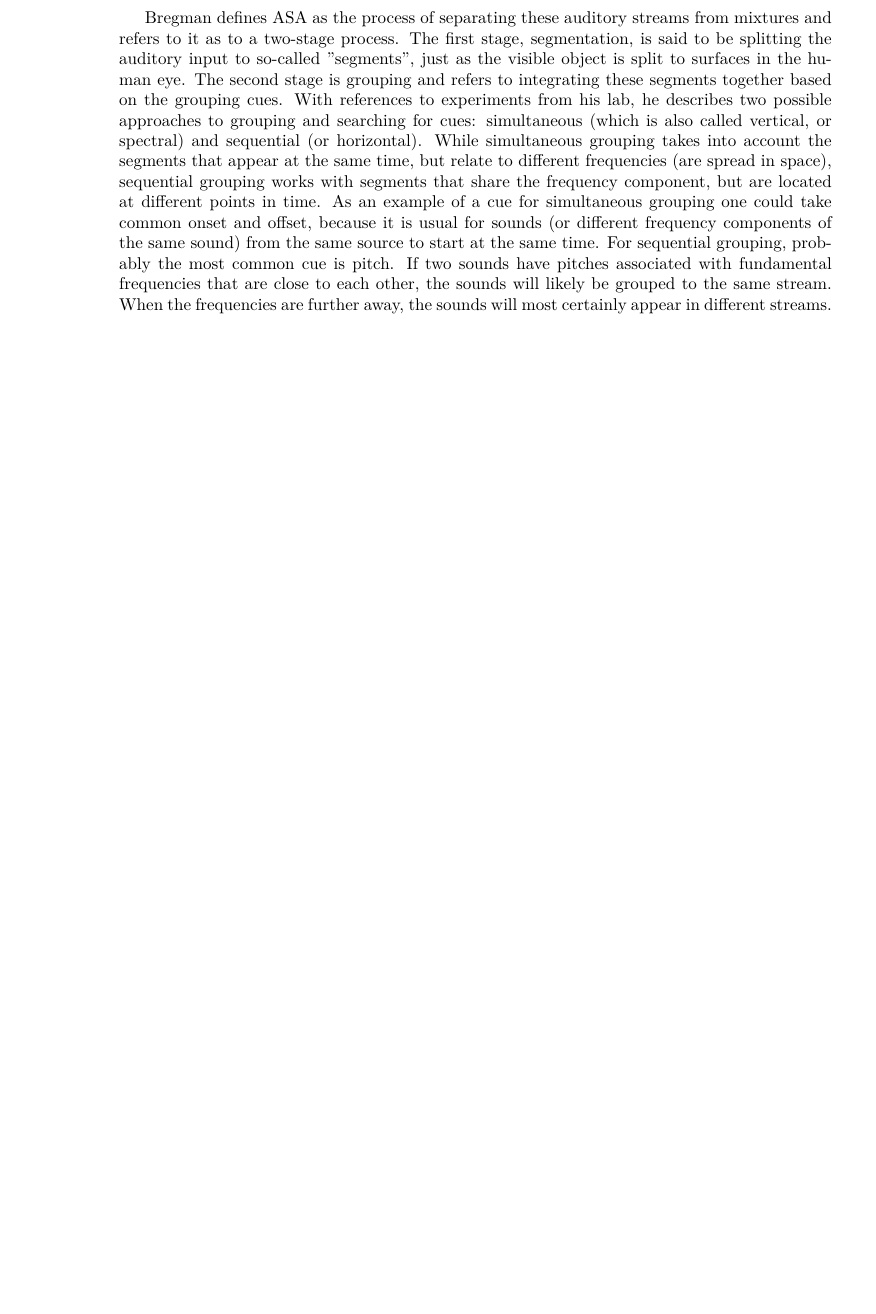
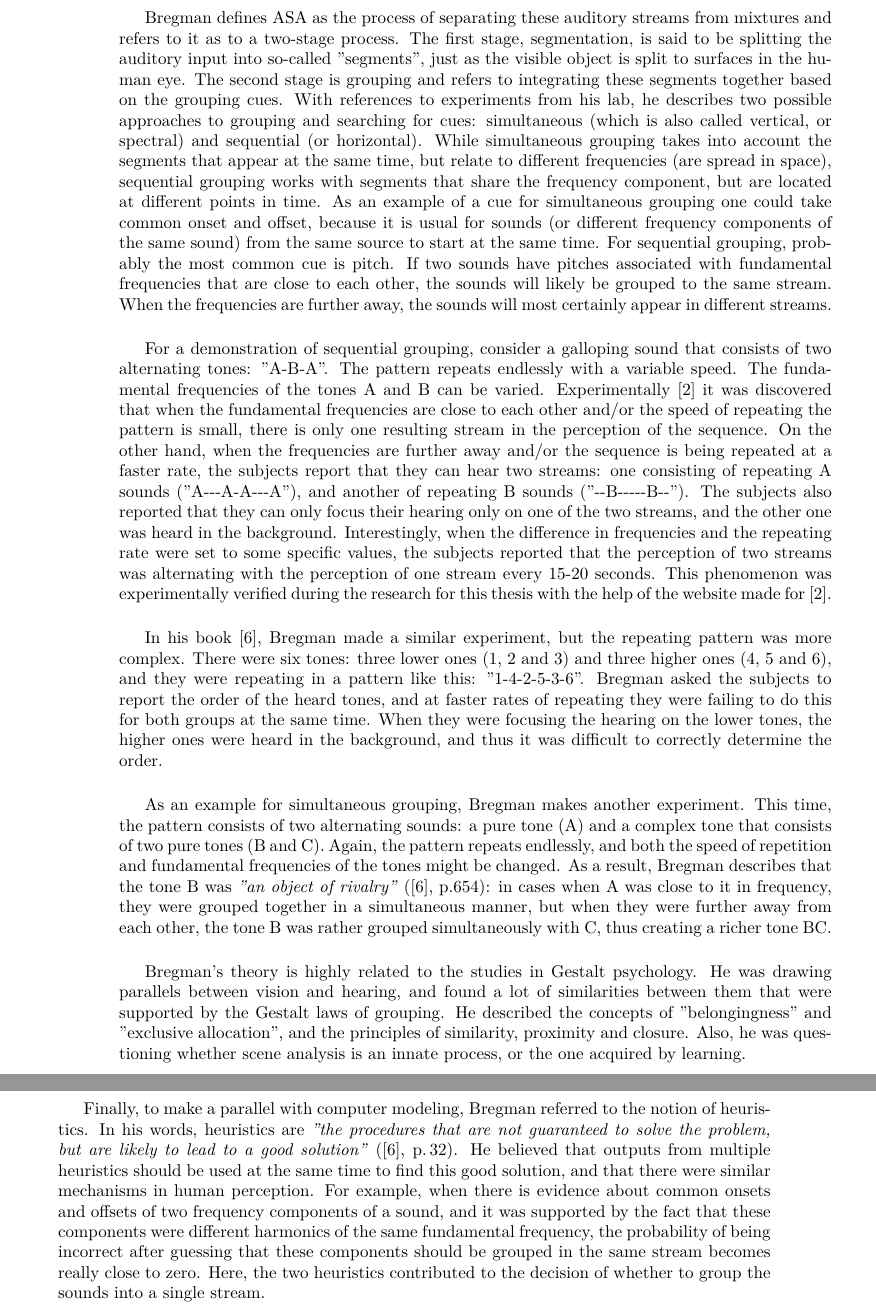
Before and after one commit to salveron/bachelors_thesis, a LaTeX thesis (text/src/main.tex, which reads text/src/chapters/03_biology.tex): part of page 20 of 31 before the commit and two parts of pages 20 and 21 of 33 after it, the two joined at a grey line, cut so that both start at the same text, the shorter picture padded with empty space. Compiled offline with pdfLaTeX.

Commit message:
Biological background: ASA

```diff
--- a/text/src/chapters/03_biology.tex
+++ b/text/src/chapters/03_biology.tex
@@ -49,9 +49,14 @@ To close up the chapter, it was decided to make an introduction to auditory scen
 
 To start off, Bregman brings to the world a new term related to auditory perception. If you recall the two definitions of sound from chapter \ref{section:physics_sound}, you may remember that there were two of them: one related to sound as a physical phenomenon, and another related to perception in the brain. Bregman introduced a term "auditory stream", or "auditory object", to address the second definition. He made an analogy with vision and how humans tend to group separate surfaces of the same object on their eye retina to see this object as a whole, and referred to "auditory streams" as to the same kind of objects, but for audition. He said, that the term "sound" is not really well suitable in this case, because, for example, a melody in a recording of music consists of different sounds (notes), but people often percept this melody as a whole and group the sounds into something greater in their perception. Bregman's definition of auditory streams became very popular, so it will be used throughout this thesis too.\\
 
-Bregman defines ASA as the process of separating these auditory streams from mixtures and refers to it as to a two-stage process. The first stage, segmentation, is said to be splitting the auditory input to so-called "segments", just as the visible object is split to surfaces in the human eye. The second stage is grouping and refers to integrating these segments together based on the grouping cues. With references to experiments from his lab, he describes two possible approaches to grouping and searching for cues: simultaneous (which is also called vertical, or spectral) and sequential (or horizontal). While simultaneous grouping takes into account the segments that appear at the same time, but relate to different frequencies (are spread in space), sequential grouping works with segments that share the frequency component, but are located at different points in time. As an example of a cue for simultaneous grouping one could take common onset and offset, because it is usual for sounds (or different frequency components of the same sound) from the same source to start at the same time. For sequential grouping, probably the most common cue is pitch. If two sounds have pitches associated with fundamental frequencies that are close to each other, the sounds will likely be grouped to the same stream. When the frequencies are further away, the sounds will most certainly appear in different streams.\\
+Bregman defines ASA as the process of separating these auditory streams from mixtures and refers to it as to a two-stage process. The first stage, segmentation, is said to be splitting the auditory input into so-called "segments", just as the visible object is split to surfaces in the human eye. The second stage is grouping and refers to integrating these segments together based on the grouping cues. With references to experiments from his lab, he describes two possible approaches to grouping and searching for cues: simultaneous (which is also called vertical, or spectral) and sequential (or horizontal). While simultaneous grouping takes into account the segments that appear at the same time, but relate to different frequencies (are spread in space), sequential grouping works with segments that share the frequency component, but are located at different points in time. As an example of a cue for simultaneous grouping one could take common onset and offset, because it is usual for sounds (or different frequency components of the same sound) from the same source to start at the same time. For sequential grouping, probably the most common cue is pitch. If two sounds have pitches associated with fundamental frequencies that are close to each other, the sounds will likely be grouped to the same stream. When the frequencies are further away, the sounds will most certainly appear in different streams.\\
 
+For a demonstration of sequential grouping, consider a galloping sound that consists of two alternating tones: "A-B-A". The pattern repeats endlessly with a variable speed. The fundamental frequencies of the tones A and B can be varied. Experimentally \cite{Schnupp2011} it was discovered that when the fundamental frequencies are close to each other and/or the speed of repeating the pattern is small, there is only one resulting stream in the perception of the sequence. On the other hand, when the frequencies are further away and/or the sequence is being repeated at a faster rate, the subjects report that they can hear two streams: one consisting of repeating A sounds ("A-{}-{}-A-A-{}-{}-A"), and another of repeating B sounds ("-{}-B-{}-{}-{}-{}-B-{}-"). The subjects also reported that they can only focus their hearing only on one of the two streams, and the other one was heard in the background. Interestingly, when the difference in frequencies and the repeating rate were set to some specific values, the subjects reported that the perception of two streams was alternating with the perception of one stream every 15-20~seconds. This phenomenon was experimentally verified during the research for this thesis with the help of the website made for \cite{Schnupp2011}.\\
 
+In his book \cite{Bregman1990}, Bregman made a similar experiment, but the repeating pattern was more complex. There were six tones: three lower ones (1,~2~and~3) and three higher ones (4,~5~and~6), and they were repeating in a pattern like this: "1-4-2-5-3-6". Bregman asked the subjects to report the order of the heard tones, and at faster rates of repeating they were failing to do this for both groups at the same time. When they were focusing the hearing on the lower tones, the higher ones were heard in the background, and thus it was difficult to correctly determine the order.\\
 
-% TODO: Sequential and simultaneous grouping
-% TODO: Experiments
+As an example for simultaneous grouping, Bregman makes another experiment. This time, the pattern consists of two alternating sounds: a pure tone (A) and a complex tone that consists of two pure tones (B and C). Again, the pattern repeats endlessly, and both the speed of repetition and fundamental frequencies of the tones might be changed. As a result, Bregman describes that the tone B was \textit{"an object of rivalry"} (\cite{Bregman1990}, p.654): in cases when A was close to it in frequency, they were grouped together in a simultaneous manner, but when they were further away from each other, the tone B was rather grouped simultaneously with C, thus creating a richer tone BC.\\
+
+Bregman's theory is highly related to the studies in Gestalt psychology. He was drawing parallels between vision and hearing, and found a lot of similarities between them that were supported by the Gestalt laws of grouping. He described the concepts of "belongingness" and "exclusive allocation", and the principles of similarity, proximity and closure. Also, he was questioning whether scene analysis is an innate process, or the one acquired by learning.\\
+
+Finally, to make a parallel with computer modeling, Bregman referred to the notion of heuristics. In his words, heuristics are \textit{"the procedures that are not guaranteed to solve the problem, but are likely to lead to a good solution"} (\cite{Bregman1990}, p.\,32). He believed that outputs from multiple heuristics should be used at the same time to find this good solution, and that there were similar mechanisms in human perception. For example, when there is evidence about common onsets and offsets of two frequency components of a sound, and it was supported by the fact that these components were different harmonics of the same fundamental frequency, the probability of being incorrect after guessing that these components should be grouped in the same stream becomes really close to zero. Here, the two heuristics contributed to the decision of whether to group the sounds into a single stream.\\
```
Also changed, not shown: text/src/chapters/02_physics.tex (+1 -1 lines), text/src/chapters/04_math.tex (+4 -0 lines), text/src/chapters/05_casa.tex (+2 -2 lines), text/main.pdf, text/src/chapters/03_biology.tex (2 more changed lines).
